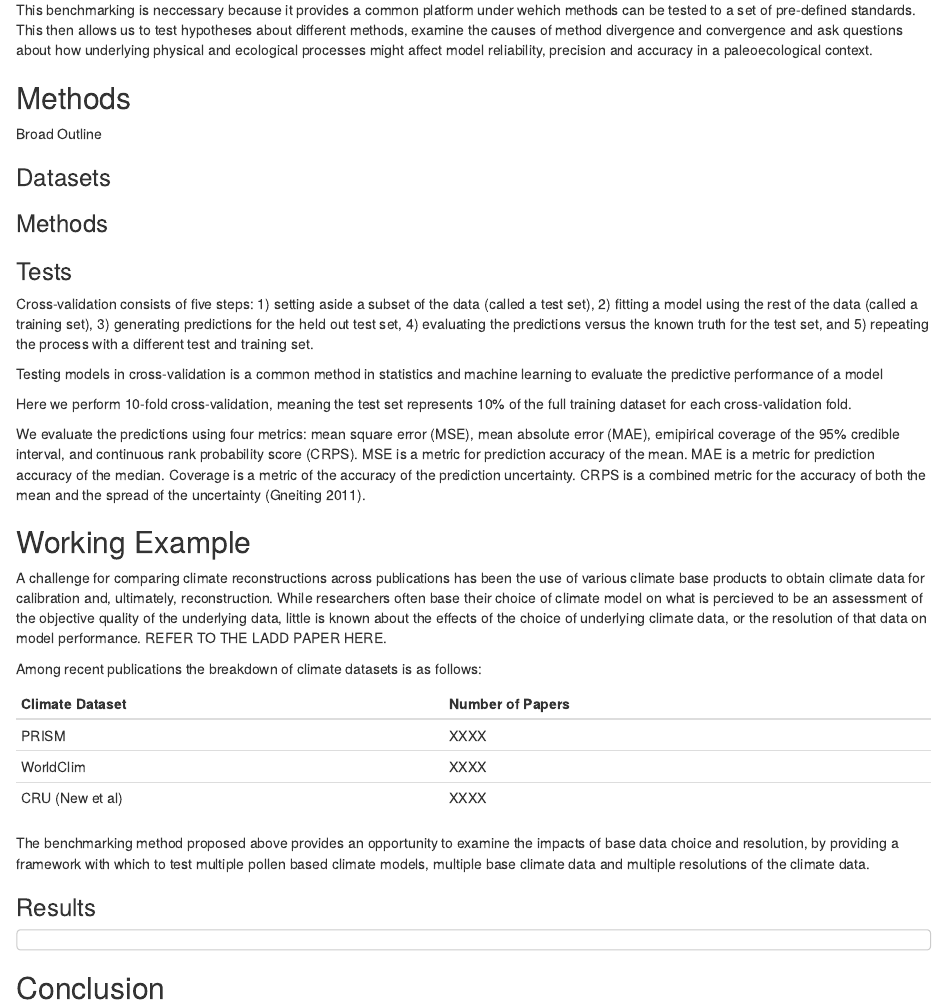
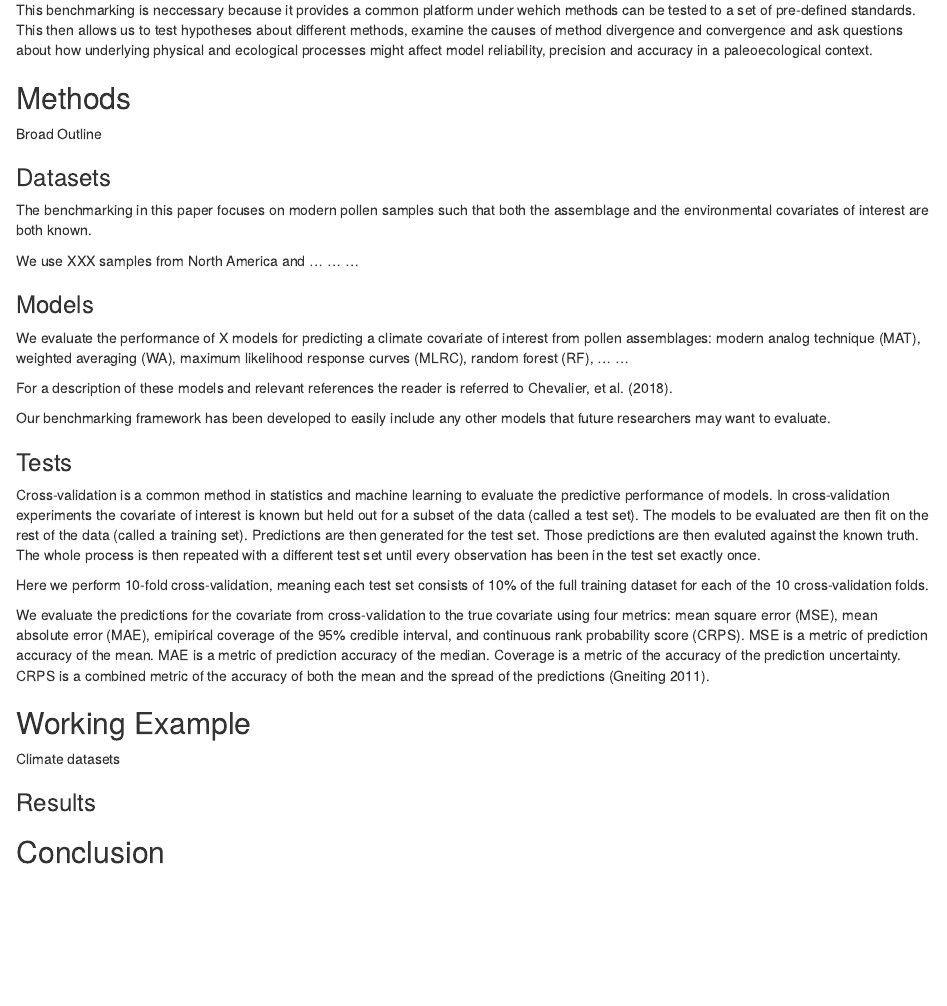
Before and after one commit to jtipton25/workflow-paper, an R Markdown document (main-paper.Rmd): the page in a window 1100 px wide, from 540 px down. Rendered offline with R 4.5, knitr and Pandoc, with nearby package versions.

Commit message:
methods section text

````diff
--- a/main-paper.Rmd
+++ b/main-paper.Rmd
@@ -33,40 +33,29 @@ This benchmarking is neccessary because it provides a common platform under wehi
 Broad Outline
 
 ### Datasets
+The benchmarking in this paper focuses on modern pollen samples such that both the assemblage and the environmental covariates of interest are both known.
 
+We use XXX samples from North America and ... ... ...
 
-### Methods
+### Models
+
+We evaluate the performance of X models for predicting a climate covariate of interest from pollen assemblages: modern analog technique (MAT), weighted averaging (WA), maximum likelihood response curves (MLRC), random forest (RF), ... ...
+
+For a description of these models and relevant references the reader is referred to Chevalier, et al. (2018).
+
+Our benchmarking framework has been developed to easily include any other models that future researchers may want to evaluate.
 
 ### Tests
-Cross-validation consists of five steps: 1) setting aside a subset of the data (called a test set), 2) fitting a model using the rest of the data (called a training set), 3) generating predictions for the held out test set, 4) evaluating the predictions versus the known truth for the test set, and 5) repeating the process with a different test and training set.
+Cross-validation is a common method in statistics and machine learning to evaluate the predictive performance of models. In cross-validation experiments the covariate of interest is known but held out for a subset of the data (called a test set). The models to be evaluated are then fit on the rest of the data (called a training set). Predictions are then generated for the test set. Those predictions are then evaluted against the known truth. The whole process is then repeated with a different test set until every observation has been in the test set exactly once.
 
-Testing models in cross-validation is a common method in statistics and machine learning to evaluate the predictive performance of a model
+Here we perform 10-fold cross-validation, meaning each test set consists of 10% of the full training dataset for each of the 10 cross-validation folds.
 
-Here we perform 10-fold cross-validation, meaning the test set represents 10% of the full training dataset for each cross-validation fold.
-
-We evaluate the predictions using four metrics: mean square error (MSE), mean absolute error (MAE), emipirical coverage of the 95% credible interval, and continuous rank probability score (CRPS). MSE is a metric for prediction accuracy of the mean. MAE is a metric for prediction accuracy of the median. Coverage is a metric of the accuracy of the prediction uncertainty. CRPS is a combined metric for the accuracy of both the mean and the spread of the uncertainty (Gneiting 2011).
+We evaluate the predictions for the covariate from cross-validation to the true covariate using four metrics: mean square error (MSE), mean absolute error (MAE), emipirical coverage of the 95% credible interval, and continuous rank probability score (CRPS). MSE is a metric of prediction accuracy of the mean. MAE is a metric of prediction accuracy of the median. Coverage is a metric of the accuracy of the prediction uncertainty. CRPS is a combined metric of the accuracy of both the mean and the spread of the predictions (Gneiting 2011).
 
 ## Working Example
 
-A challenge for comparing climate reconstructions across publications has been the use of various climate base products to obtain climate data for calibration and, ultimately, reconstruction.  While researchers often base their choice of climate model on what is percieved to be an assessment of the objective quality of the underlying data, little is known about the effects of the choice of underlying climate data, or the resolution of that data on model performance.  REFER TO THE LADD PAPER HERE.
+Climate datasets
 
-Among recent publications the breakdown of climate datasets is as follows:
-
-| Climate Dataset |  Number of Papers |
-| --------------- | ----------------- |
-| PRISM           |        XXXX       |
-| WorldClim       |        XXXX       |
-| CRU (New et al) |        XXXX       |
-
-
-The benchmarking method proposed above provides an opportunity to examine the impacts of base data choice and resolution, by providing a framework with which to test multiple pollen based climate models, multiple base climate data and multiple resolutions of the climate data.
-
-```{r}
-
-```
 ### Results
 
-```{}
-```
-
 ## Conclusion
````
